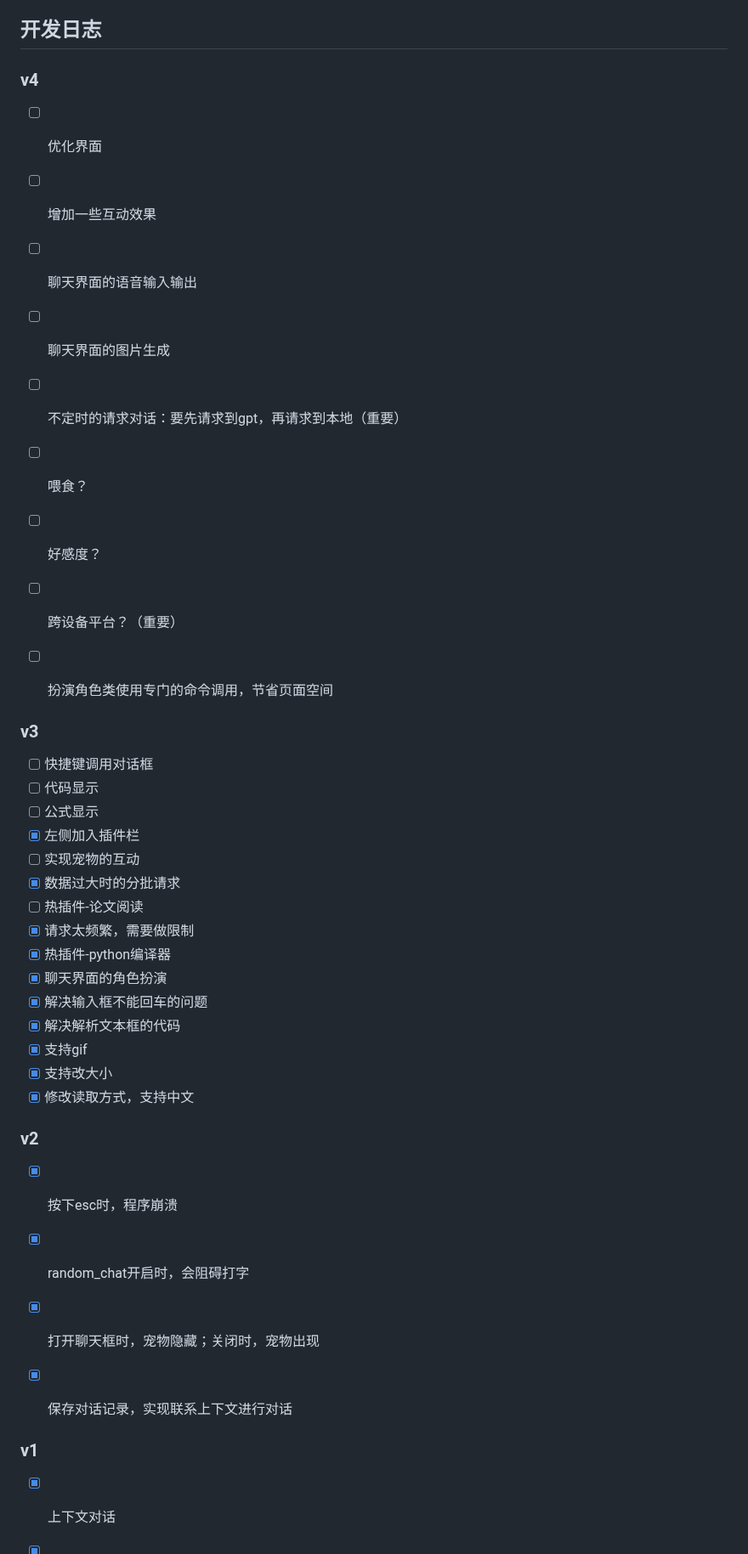
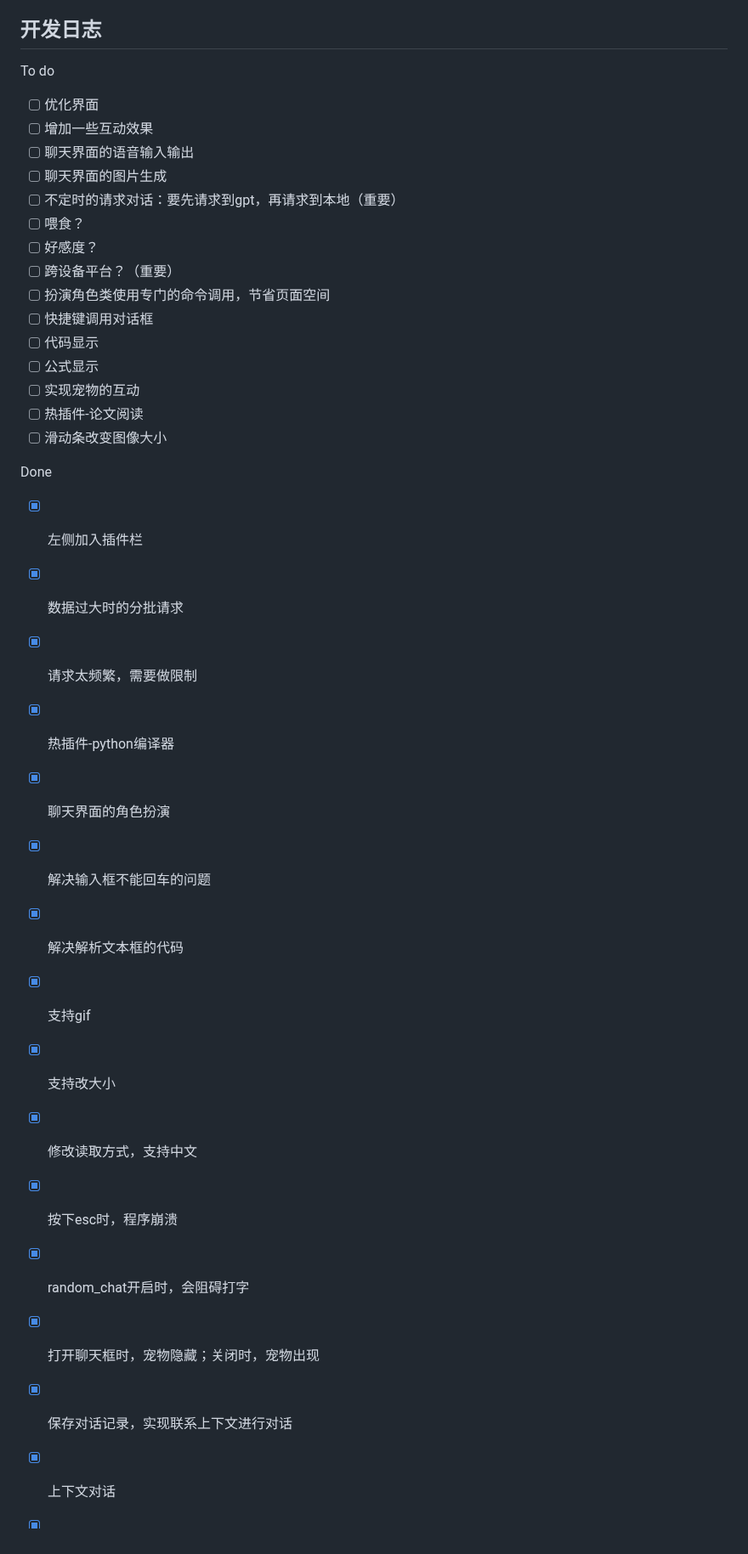
Before and after one commit to Hanzoe/Pet-GPT, a Markdown page: README.md, the part around the change. Shown at 85% size. Rendered like a GitHub page.

```diff
--- a/README.md
+++ b/README.md
@@ -99,7 +99,7 @@ python解释器 | 模拟python，直接执行命令
 
 ## 开发日志
 
-### v4
+To do
 - [ ] 优化界面
 - [ ] 增加一些互动效果
 - [ ] 聊天界面的语音输入输出
@@ -109,16 +109,16 @@ python解释器 | 模拟python，直接执行命令
 - [ ] 好感度？
 - [ ] 跨设备平台？（重要）
 - [ ] 扮演角色类使用专门的命令调用，节省页面空间
-
-
-### v3
 - [ ] 快捷键调用对话框
 - [ ] 代码显示
 - [ ] 公式显示
+- [ ] 实现宠物的互动
+- [ ] 热插件-论文阅读
+- [ ] 滑动条改变图像大小
+
+Done
 - [x] 左侧加入插件栏
-- [ ] 实现宠物的互动
 - [x] 数据过大时的分批请求
-- [ ] 热插件-论文阅读
 - [x] 请求太频繁，需要做限制
 - [x] 热插件-python编译器
 - [x] 聊天界面的角色扮演
@@ -127,15 +127,10 @@ python解释器 | 模拟python，直接执行命令
 - [x] 支持gif
 - [x] 支持改大小
 - [x] 修改读取方式，支持中文
-
-### v2
 - [x] 按下esc时，程序崩溃
 - [x] random_chat开启时，会阻碍打字
 - [x] 打开聊天框时，宠物隐藏；关闭时，宠物出现
 - [x] 保存对话记录，实现联系上下文进行对话
-
-
-### v1
 - [x] 上下文对话
 - [x] 通过设置修改宠物的移动、和主动发问
 - [x] 完成无记忆的一次性对话
```
